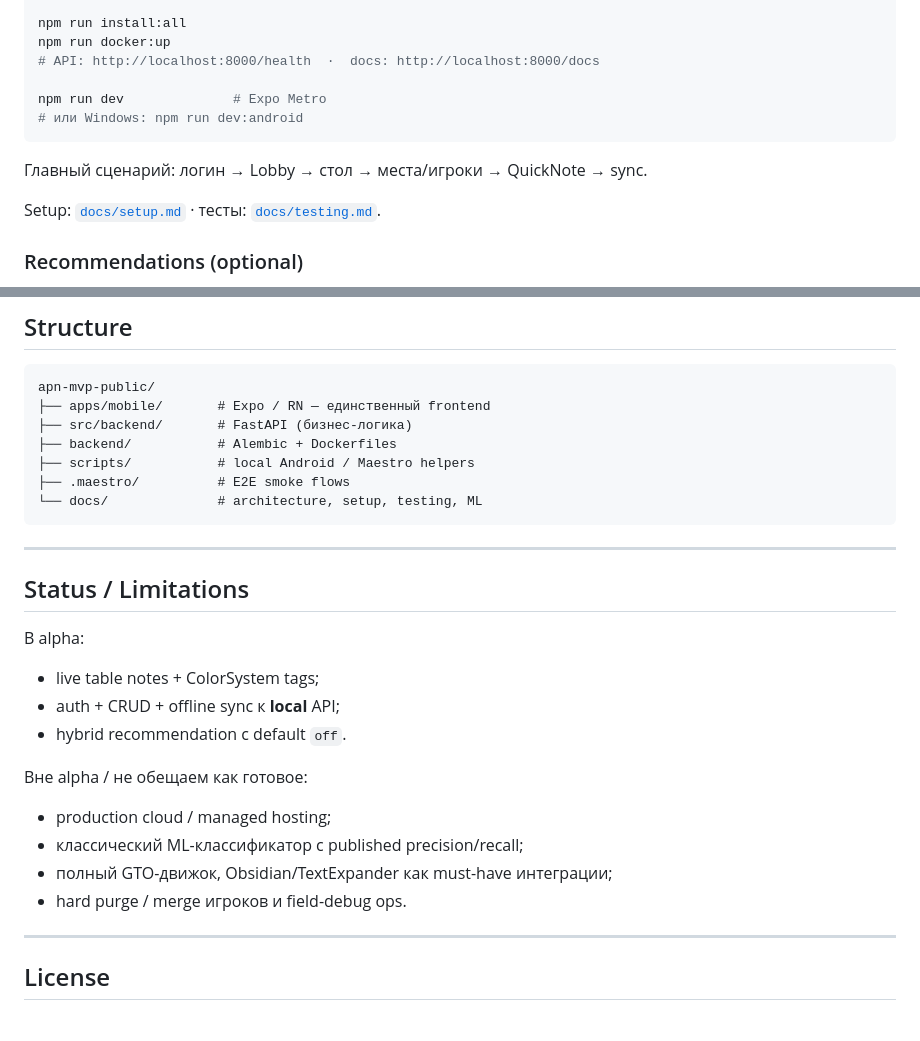
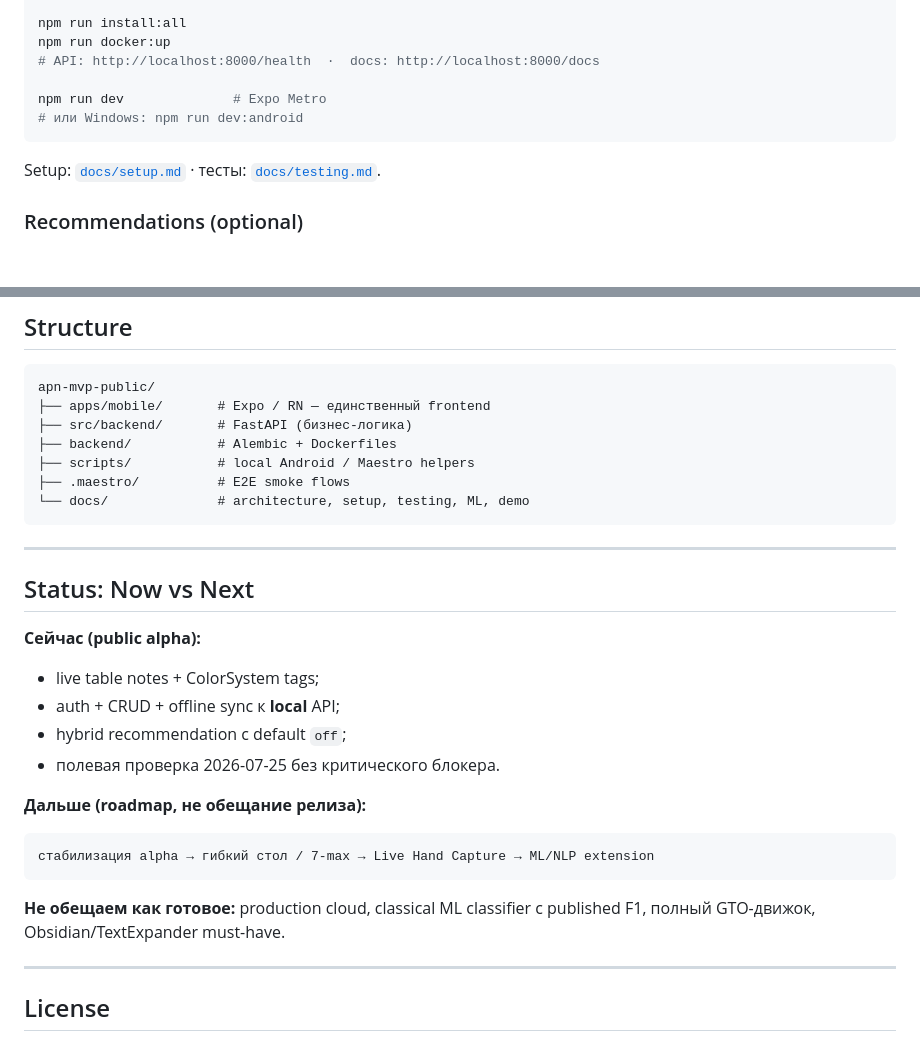
Before and after one commit to mikhail-lashkin/apn-mvp-public, a Markdown page: README.md, 2 parts joined by grey strips. GitHub-like rendering; blank space fills up the shorter version.

````diff
--- a/README.md
+++ b/README.md
@@ -71,8 +91,6 @@ npm run dev              # Expo Metro
 # или Windows: npm run dev:android
 ```
 
-Главный сценарий: логин → Lobby → стол → места/игроки → QuickNote → sync.
-
 Setup: [`docs/setup.md`](docs/setup.md) · тесты: [`docs/testing.md`](docs/testing.md).
 
 ### Recommendations (optional)
@@ -97,25 +115,27 @@ apn-mvp-public/
 ├── backend/           # Alembic + Dockerfiles
 ├── scripts/           # local Android / Maestro helpers
 ├── .maestro/          # E2E smoke flows
-└── docs/              # architecture, setup, testing, ML
+└── docs/              # architecture, setup, testing, ML, demo
 ```
 
 ---
 
-## Status / Limitations
+## Status: Now vs Next
 
-В alpha:
+**Сейчас (public alpha):**
 
 - live table notes + ColorSystem tags;
 - auth + CRUD + offline sync к **local** API;
-- hybrid recommendation с default `off`.
+- hybrid recommendation с default `off`;
+- полевая проверка 2026-07-25 без критического блокера.
 
-Вне alpha / не обещаем как готовое:
+**Дальше (roadmap, не обещание релиза):**
 
-- production cloud / managed hosting;
-- классический ML-классификатор с published precision/recall;
-- полный GTO-движок, Obsidian/TextExpander как must-have интеграции;
-- hard purge / merge игроков и field-debug ops.
+```text
+стабилизация alpha → гибкий стол / 7-max → Live Hand Capture → ML/NLP extension
+```
+
+**Не обещаем как готовое:** production cloud, classical ML classifier с published F1, полный GTO-движок, Obsidian/TextExpander must-have.
 
 ---
 
````
Also changed, not shown: other parts of README.md (+25 -5 lines), docs/demo/README.md (added, +71 -0 lines), docs/demo/screenshots/01-table-list.png (added), docs/demo/screenshots/02-table-screen.png (added), docs/demo/screenshots/04-player-added.png (added), docs/demo/screenshots/05-player-type.png (added), docs/demo/screenshots/06-quick-note-open.png (added), docs/demo/screenshots/07-note-saved.png (added).
